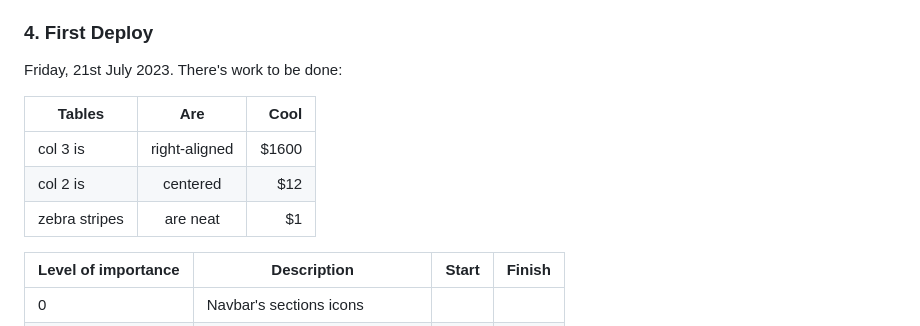
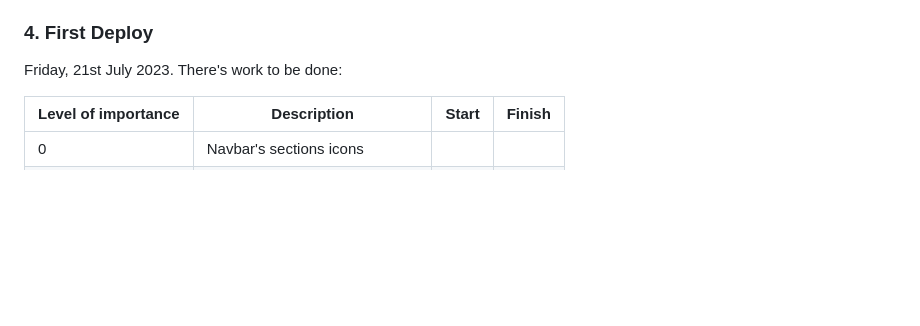
Before and after one commit to d3040/d3040, a Markdown page: README.md, the part around the change. GitHub-like rendering; blank space fills up the shorter version.

```diff
--- a/README.md
+++ b/README.md
@@ -47,13 +47,6 @@ My home page is a tribute to [Mozilla](https://www.mozilla.org/) and [Mozilla Ma
 
 Friday, 21st July 2023. There's work to be done:
 
-| Tables        | Are           | Cool  |
-| ------------- |:-------------:| -----:|
-| col 3 is      | right-aligned | $1600 |
-| col 2 is      | centered      |   $12 |
-| zebra stripes | are neat      |    $1 |
-
-
 | Level of importance | Description                             |Start |Finish|
 | ------------------- | --------------------------------------- | ---- | ---- |
 |0 										|	Navbar's sections icons									|			 |			|
```
